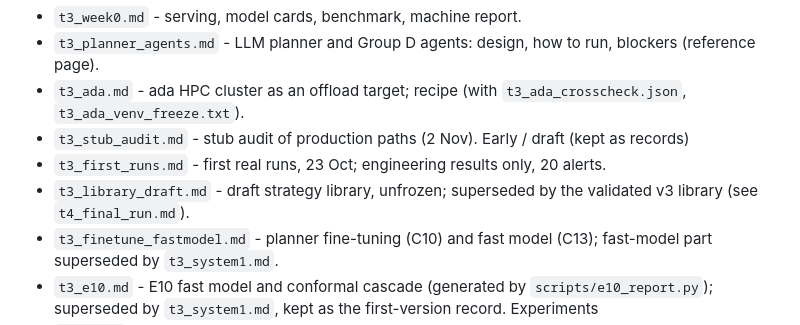
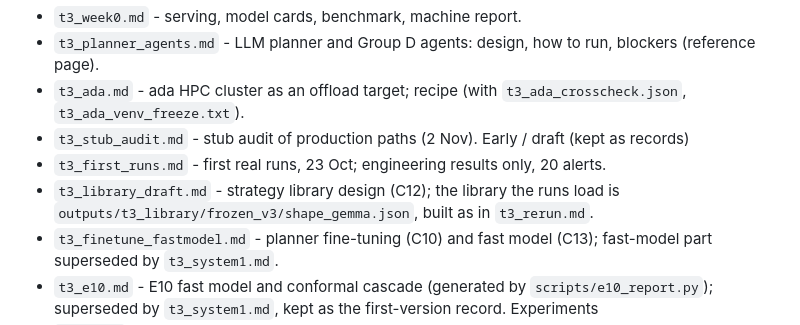
Before and after one commit to BhavyaV05/Transaction-Thieves, a Markdown page: docs/README.md, the part around the change. Rendered like a GitHub page.

Commit message:
docs: reviewer guide corrections (ada alert world, FraudGT, outputs row, library doc)

```diff
--- a/docs/README.md
+++ b/docs/README.md
@@ -40,7 +40,7 @@ Setup and design
 - `t3_stub_audit.md` - stub audit of production paths (2 Nov).
 Early / draft (kept as records)
 - `t3_first_runs.md` - first real runs, 23 Oct; engineering results only, 20 alerts.
-- `t3_library_draft.md` - draft strategy library, unfrozen; superseded by the validated v3 library (see `t4_final_run.md`).
+- `t3_library_draft.md` - strategy library design (C12); the library the runs load is `outputs/t3_library/frozen_v3/shape_gemma.json`, built as in `t3_rerun.md`.
 - `t3_finetune_fastmodel.md` - planner fine-tuning (C10) and fast model (C13); fast-model part superseded by `t3_system1.md`.
 - `t3_e10.md` - E10 fast model and conformal cascade (generated by `scripts/e10_report.py`); superseded by `t3_system1.md`, kept as the first-version record.
 Experiments
```
Also changed, not shown: REVIEW.md (+3 -3 lines).
